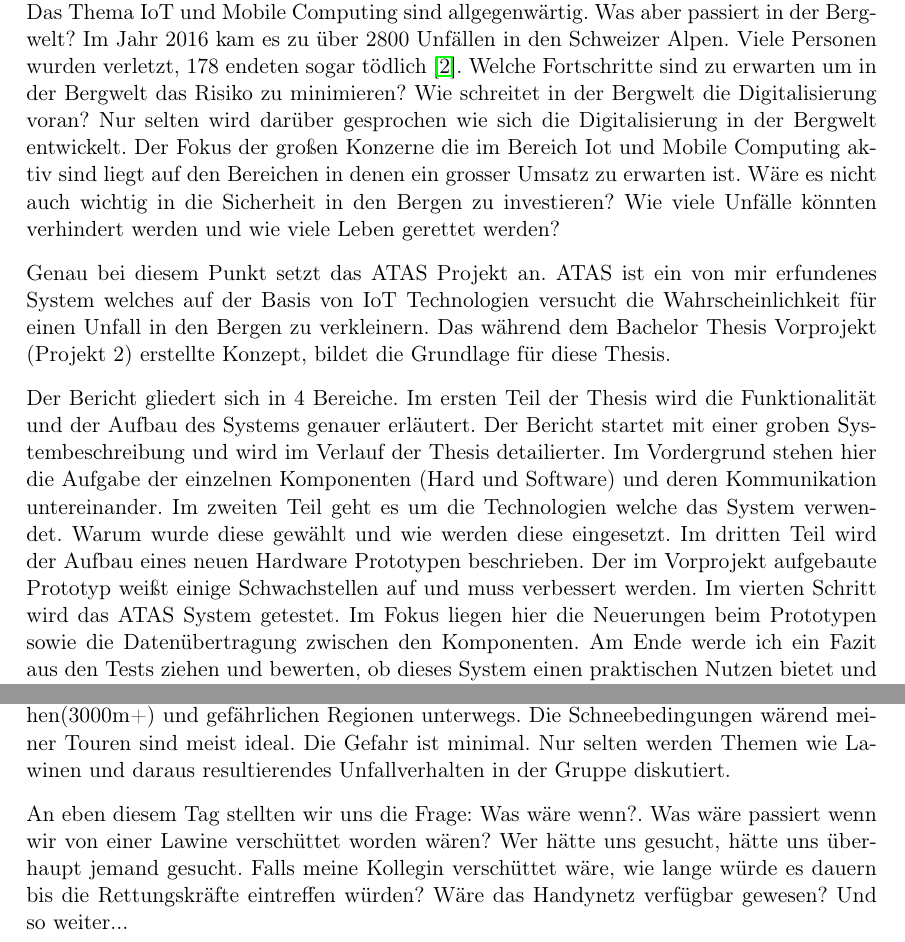
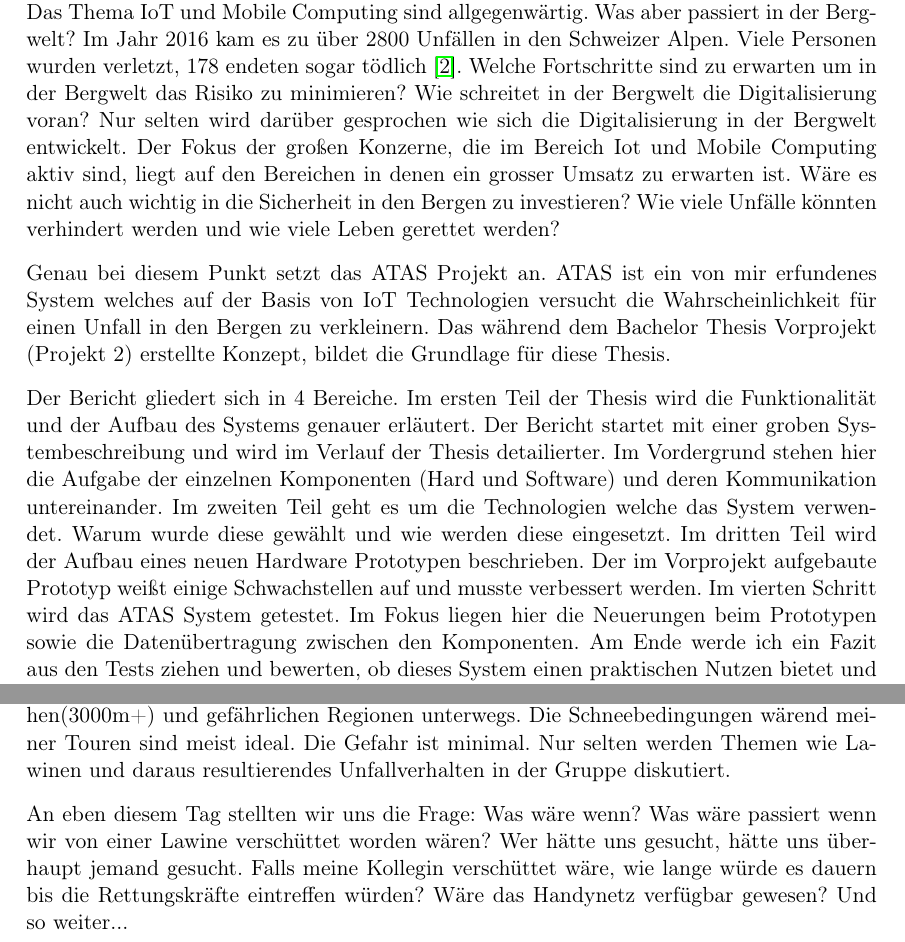
Before and after one commit to schmm2/ATAS-BA, a LaTeX thesis (BA_ATAS_Schmidli.tex): two parts of pages 4 and 6 of 54, joined at a grey line, cut so that both start at the same text. Compiled offline with pdfLaTeX.

Commit message:
korrektur

```diff
--- a/BA_ATAS_Schmidli.tex
+++ b/BA_ATAS_Schmidli.tex
@@ -163,8 +163,8 @@ Bern, {\large \today}
 
 \chapter*{Management Summary}
 %
-Viele Bereiche des öffentlichen Lebens wurden durch die digitale Revolution transformiert. Waschmaschinen werden intelligent, Roboter putzen das Haus, Autos fahren selbstständig. Das Thema IoT und Mobile Computing sind allgegenwärtig. Was aber passiert in der Bergwelt? Im Jahr 2016 kam es zu über 2800 Unfällen in den Schweizer Alpen. Viele Personen wurden verletzt, 178 endeten sogar tödlich \cite{sacaccident}. Welche Fortschritte sind zu erwarten um in der Bergwelt das Risiko zu minimieren? Wie schreitet in der Bergwelt die Digitalisierung voran? Nur selten wird darüber gesprochen wie sich die Digitalisierung in der Bergwelt entwickelt. Der Fokus der großen Konzerne die im Bereich Iot und Mobile Computing aktiv sind liegt auf den Bereichen in denen ein grosser Umsatz zu erwarten ist. Wäre es nicht auch wichtig in die Sicherheit in den Bergen zu investieren? Wie viele Unfälle könnten verhindert werden und wie viele Leben gerettet werden?\\[0.3cm]
-Genau bei diesem Punkt setzt das ATAS Projekt an. ATAS ist ein von mir erfundenes System welches auf der Basis von IoT Technologien versucht die Wahrscheinlichkeit für einen Unfall in den Bergen zu verkleinern. Das während dem Bachelor Thesis Vorprojekt (Projekt 2) erstellte Konzept, bildet die Grundlage für diese Thesis.\\[0.3cm] Der Bericht gliedert sich in 4 Bereiche. Im ersten Teil der Thesis wird die Funktionalität und der Aufbau des Systems genauer erläutert. Der Bericht startet mit einer groben Systembeschreibung und wird im Verlauf der Thesis detailierter. Im Vordergrund stehen hier die Aufgabe der einzelnen Komponenten (Hard und Software) und deren Kommunikation untereinander. Im zweiten Teil geht es um die Technologien welche das System verwendet. Warum wurde diese gewählt und wie werden diese eingesetzt. Im dritten Teil wird der Aufbau eines neuen Hardware Prototypen beschrieben. Der im Vorprojekt aufgebaute Prototyp weißt einige Schwachstellen auf und muss verbessert werden. Im vierten Schritt wird das ATAS System getestet. Im Fokus liegen hier die Neuerungen beim Prototypen sowie die Datenübertragung zwischen den Komponenten. Am Ende werde ich ein Fazit aus den Tests ziehen und bewerten, ob dieses System einen praktischen Nutzen bietet und Alltagstauglich ist.
+Viele Bereiche des öffentlichen Lebens wurden durch die digitale Revolution transformiert. Waschmaschinen werden intelligent, Roboter putzen das Haus, Autos fahren selbstständig. Das Thema IoT und Mobile Computing sind allgegenwärtig. Was aber passiert in der Bergwelt? Im Jahr 2016 kam es zu über 2800 Unfällen in den Schweizer Alpen. Viele Personen wurden verletzt, 178 endeten sogar tödlich \cite{sacaccident}. Welche Fortschritte sind zu erwarten um in der Bergwelt das Risiko zu minimieren? Wie schreitet in der Bergwelt die Digitalisierung voran? Nur selten wird darüber gesprochen wie sich die Digitalisierung in der Bergwelt entwickelt. Der Fokus der großen Konzerne, die im Bereich Iot und Mobile Computing aktiv sind, liegt auf den Bereichen in denen ein grosser Umsatz zu erwarten ist. Wäre es nicht auch wichtig in die Sicherheit in den Bergen zu investieren? Wie viele Unfälle könnten verhindert werden und wie viele Leben gerettet werden?\\[0.3cm]
+Genau bei diesem Punkt setzt das ATAS Projekt an. ATAS ist ein von mir erfundenes System welches auf der Basis von IoT Technologien versucht die Wahrscheinlichkeit für einen Unfall in den Bergen zu verkleinern. Das während dem Bachelor Thesis Vorprojekt (Projekt 2) erstellte Konzept, bildet die Grundlage für diese Thesis.\\[0.3cm] Der Bericht gliedert sich in 4 Bereiche. Im ersten Teil der Thesis wird die Funktionalität und der Aufbau des Systems genauer erläutert. Der Bericht startet mit einer groben Systembeschreibung und wird im Verlauf der Thesis detailierter. Im Vordergrund stehen hier die Aufgabe der einzelnen Komponenten (Hard und Software) und deren Kommunikation untereinander. Im zweiten Teil geht es um die Technologien welche das System verwendet. Warum wurde diese gewählt und wie werden diese eingesetzt. Im dritten Teil wird der Aufbau eines neuen Hardware Prototypen beschrieben. Der im Vorprojekt aufgebaute Prototyp weißt einige Schwachstellen auf und musste verbessert werden. Im vierten Schritt wird das ATAS System getestet. Im Fokus liegen hier die Neuerungen beim Prototypen sowie die Datenübertragung zwischen den Komponenten. Am Ende werde ich ein Fazit aus den Tests ziehen und bewerten, ob dieses System einen praktischen Nutzen bietet und Alltagstauglich ist.
 
 \chapter*{Motivation}
 21.01.2017. Region Zweisimmen. Es war ein schöner Tag für eine Schneeschuhwanderung. Meine Kollegin und ich machten uns bereit. Wir schlüpften in die Schneeschuhe, packten die Skistöcke und zogen los. Meter für Meter kämpften wir uns den Weg zum Gipfel vor. Nach 3 Stunden hartem und schweißtreibenden Aufstieg gelangten wir schlussendlich zum Bergkamm. Die Aussicht war unser Lohn.
@@ -176,7 +176,7 @@ Genau bei diesem Punkt setzt das ATAS Projekt an. ATAS ist ein von mir erfundene
 \end{figure}
 \noindent
 Ich bin kein extrem Bergsteiger. Ich genieße die Schweizer Alpen, bin aber nie in hohen(3000m+) und gefährlichen Regionen unterwegs. Die Schneebedingungen wärend meiner Touren sind meist ideal. Die Gefahr ist minimal. Nur selten werden Themen wie Lawinen und daraus resultierendes Unfallverhalten in der Gruppe diskutiert.\\[0.3cm]
-An eben diesem Tag stellten wir uns die Frage: Was wäre wenn?. Was wäre passiert wenn wir von einer Lawine verschüttet worden wären? Wer hätte uns gesucht, hätte uns überhaupt jemand gesucht. Falls meine Kollegin verschüttet wäre, wie lange würde es dauern bis die Rettungskräfte eintreffen würden? Wäre das Handynetz verfügbar gewesen? Und so weiter...\\[0.3cm]\
+An eben diesem Tag stellten wir uns die Frage: Was wäre wenn? Was wäre passiert wenn wir von einer Lawine verschüttet worden wären? Wer hätte uns gesucht, hätte uns überhaupt jemand gesucht. Falls meine Kollegin verschüttet wäre, wie lange würde es dauern bis die Rettungskräfte eintreffen würden? Wäre das Handynetz verfügbar gewesen? Und so weiter...\\[0.3cm]\
 Diese Thematik beschäftigte mich noch lange. Als es schließlich darum ging ein Thema für das Bachelor Thesis Vorprojekt (Projekt 2) auszusuchen, wollte ich mich weiter mit diesen Fragen auseinandersetzen. Dank meinem Studium und der gewählten Fachrichtung 'Mobile Computing' hatte ich bereits ein, zwei Idee wie man diese Problematik angehen könnte. Das Projekt ATAS war geboren. Meine Vorstellung war es ein System zu erstellen, welches Personen in solchen Situation unterstützen, mehr noch solche Situationen verhindern sollte.\\[0.3cm]
 
 \chapter*{Danksagung}
```
Also changed, not shown: 2 other files.
